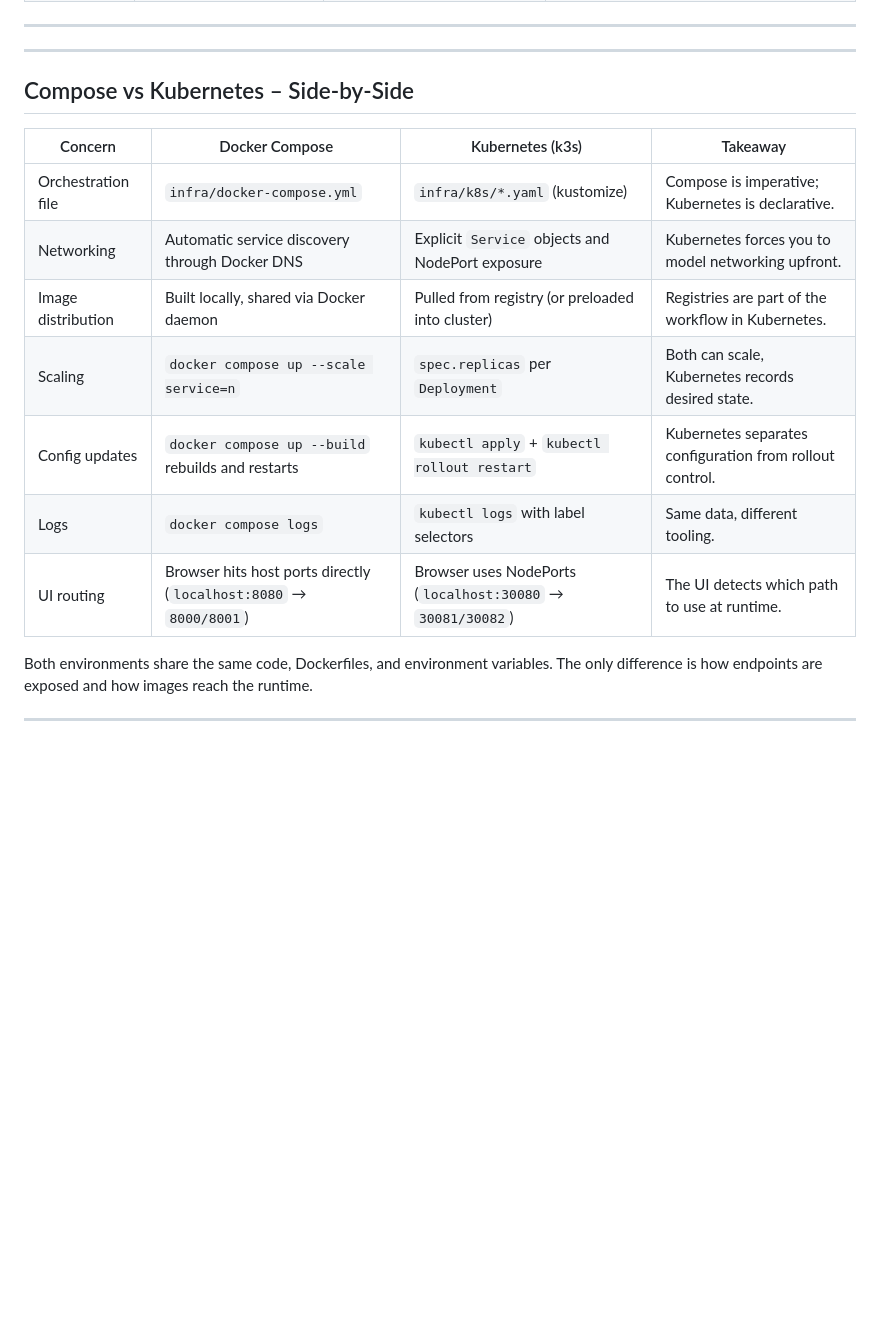
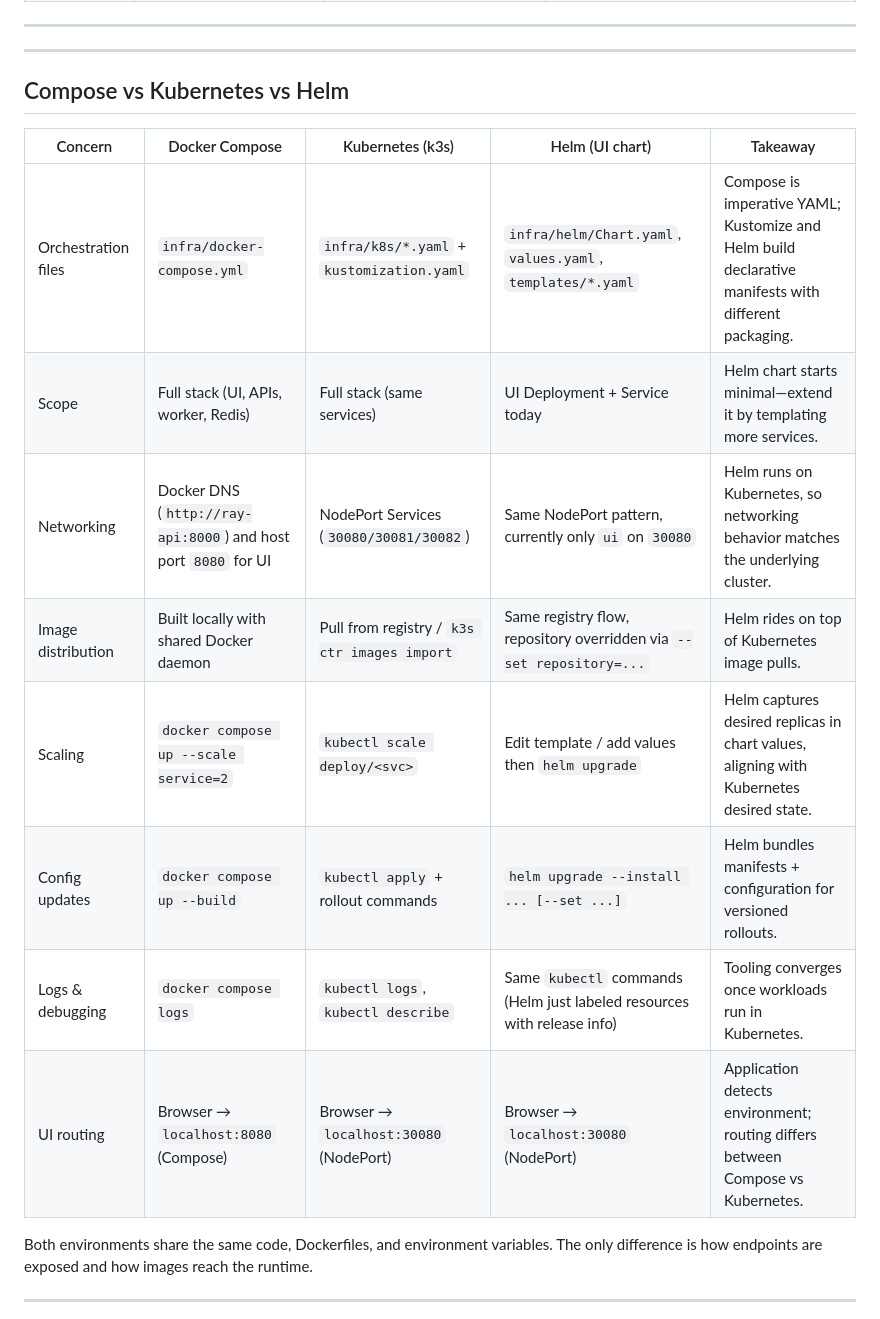
Before and after one commit to MLegkovskis/relativity-devops-lab, a Markdown page: README.md, the part around the change. GitHub-like rendering; blank space fills up the shorter version.

Commit message:
add helm deployments

```diff
--- a/README.md
+++ b/README.md
@@ -301,17 +301,18 @@ The Helm chart under `infra/helm` is completely self-contained; it only renders
 ---
 
 ---
-## Compose vs Kubernetes – Side-by-Side
+## Compose vs Kubernetes vs Helm
 
-| Concern | Docker Compose | Kubernetes (k3s) | Takeaway |
-| ------- | --------------- | ----------------- | -------- |
-| Orchestration file | `infra/docker-compose.yml` | `infra/k8s/*.yaml` (kustomize) | Compose is imperative; Kubernetes is declarative. |
-| Networking | Automatic service discovery through Docker DNS | Explicit `Service` objects and NodePort exposure | Kubernetes forces you to model networking upfront. |
-| Image distribution | Built locally, shared via Docker daemon | Pulled from registry (or preloaded into cluster) | Registries are part of the workflow in Kubernetes. |
-| Scaling | `docker compose up --scale service=n` | `spec.replicas` per `Deployment` | Both can scale, Kubernetes records desired state. |
-| Config updates | `docker compose up --build` rebuilds and restarts | `kubectl apply` + `kubectl rollout restart` | Kubernetes separates configuration from rollout control. |
-| Logs | `docker compose logs` | `kubectl logs` with label selectors | Same data, different tooling. |
-| UI routing | Browser hits host ports directly (`localhost:8080` → `8000/8001`) | Browser uses NodePorts (`localhost:30080` → `30081/30082`) | The UI detects which path to use at runtime. |
+| Concern | Docker Compose | Kubernetes (k3s) | Helm (UI chart) | Takeaway |
+| ------- | --------------- | ----------------- | --------------- | -------- |
+| Orchestration files | `infra/docker-compose.yml` | `infra/k8s/*.yaml` + `kustomization.yaml` | `infra/helm/Chart.yaml`, `values.yaml`, `templates/*.yaml` | Compose is imperative YAML; Kustomize and Helm build declarative manifests with different packaging. |
+| Scope | Full stack (UI, APIs, worker, Redis) | Full stack (same services) | UI Deployment + Service today | Helm chart starts minimal—extend it by templating more services. |
+| Networking | Docker DNS (`http://ray-api:8000`) and host port `8080` for UI | NodePort Services (`30080/30081/30082`) | Same NodePort pattern, currently only `ui` on `30080` | Helm runs on Kubernetes, so networking behavior matches the underlying cluster. |
+| Image distribution | Built locally with shared Docker daemon | Pull from registry / `k3s ctr images import` | Same registry flow, repository overridden via `--set repository=...` | Helm rides on top of Kubernetes image pulls. |
+| Scaling | `docker compose up --scale service=2` | `kubectl scale deploy/<svc>` | Edit template / add values then `helm upgrade` | Helm captures desired replicas in chart values, aligning with Kubernetes desired state. |
+| Config updates | `docker compose up --build` | `kubectl apply` + rollout commands | `helm upgrade --install ... [--set ...]` | Helm bundles manifests + configuration for versioned rollouts. |
+| Logs & debugging | `docker compose logs` | `kubectl logs`, `kubectl describe` | Same `kubectl` commands (Helm just labeled resources with release info) | Tooling converges once workloads run in Kubernetes. |
+| UI routing | Browser → `localhost:8080` (Compose) | Browser → `localhost:30080` (NodePort) | Browser → `localhost:30080` (NodePort) | Application detects environment; routing differs between Compose vs Kubernetes. |
 
 Both environments share the same code, Dockerfiles, and environment variables. The only difference is how endpoints are exposed and how images reach the runtime.
 
```
